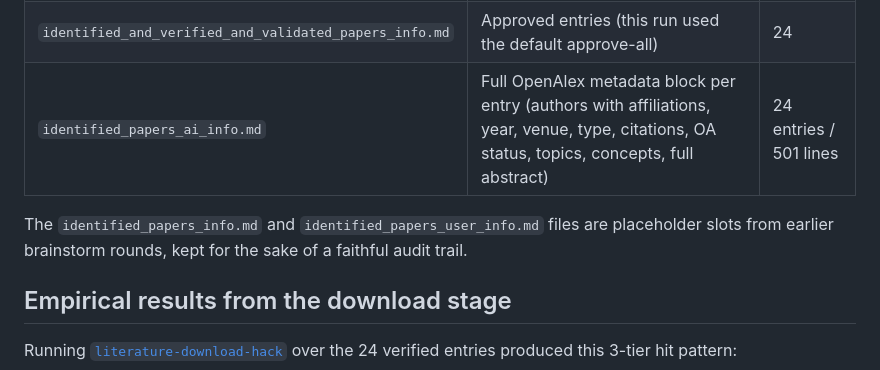
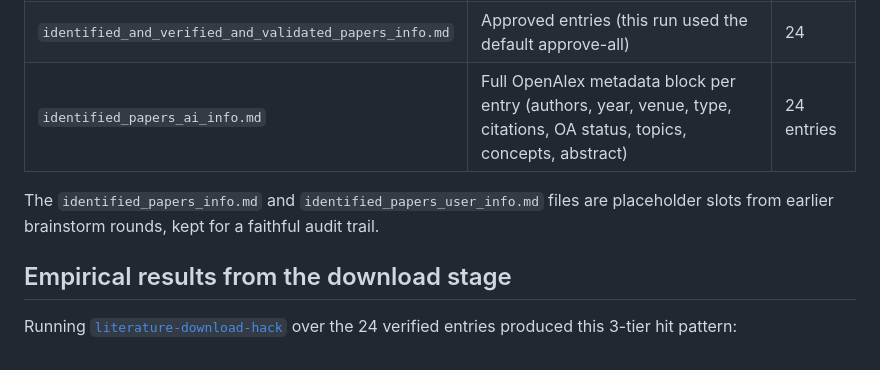
Before and after one commit to VivekKarmarkar/paper-download-hack-test, a Markdown page: README.md, the part around one of its changes. Drawn GitHub-style.

```diff
--- a/README.md
+++ b/README.md
@@ -43,9 +65,9 @@ Resulting corpus in `identified-papers/`:
 | `identified_papers_websearch.md` | Web-swarm candidates (general web + Scholar + lab pages) | 22 |
 | `identified_and_verified_papers_info.md` | OpenAlex-VERIFIED entries from both files, deduped + sorted chronologically | 24 |
 | `identified_and_verified_and_validated_papers_info.md` | Approved entries (this run used the default approve-all) | 24 |
-| `identified_papers_ai_info.md` | Full OpenAlex metadata block per entry (authors with affiliations, year, venue, type, citations, OA status, topics, concepts, full abstract) | 24 entries / 501 lines |
+| `identified_papers_ai_info.md` | Full OpenAlex metadata block per entry (authors, year, venue, type, citations, OA status, topics, concepts, abstract) | 24 entries |
 
-The `identified_papers_info.md` and `identified_papers_user_info.md` files are placeholder slots from earlier brainstorm rounds, kept for the sake of a faithful audit trail.
+The `identified_papers_info.md` and `identified_papers_user_info.md` files are placeholder slots from earlier brainstorm rounds, kept for a faithful audit trail.
 
 ## Empirical results from the download stage
 
```
Also changed, not shown: other parts of README.md (+55 -39 lines).
